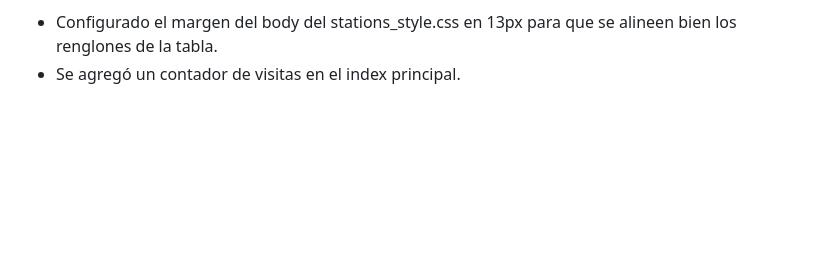
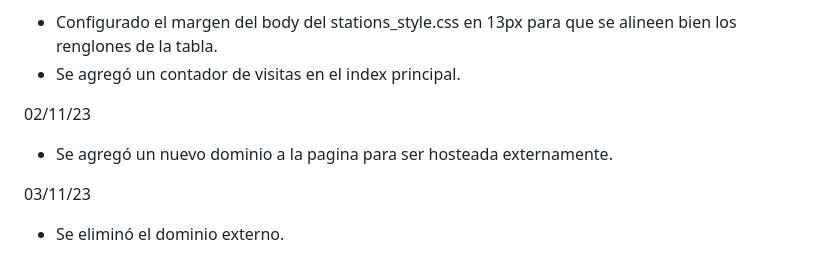
Before and after one commit to DerekForze/meteo, a Markdown page: Log_Meteo.md, the part around the change. Rendered like a GitHub page; blank space fills up the shorter version.

```diff
--- a/Log_Meteo.md
+++ b/Log_Meteo.md
@@ -121,3 +121,9 @@ Reuniones 2do Cuatrimestre 2022:
 19/10/23
   - Configurado el margen del body del stations_style.css en 13px para que se alineen bien los renglones de la tabla.
   - Se agregó un contador de visitas en el index principal.
+
+02/11/23
+  - Se agregó un nuevo dominio a la pagina para ser hosteada externamente.
+
+03/11/23
+  - Se eliminó el dominio externo.
```
